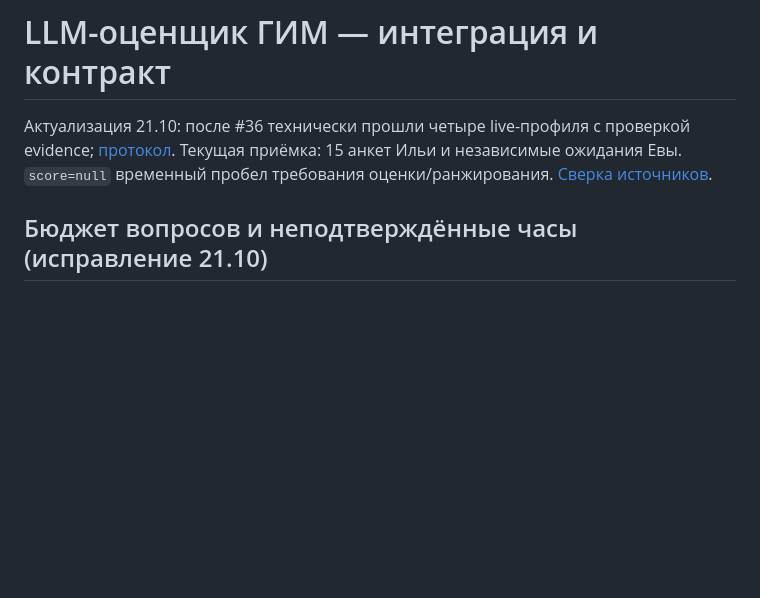
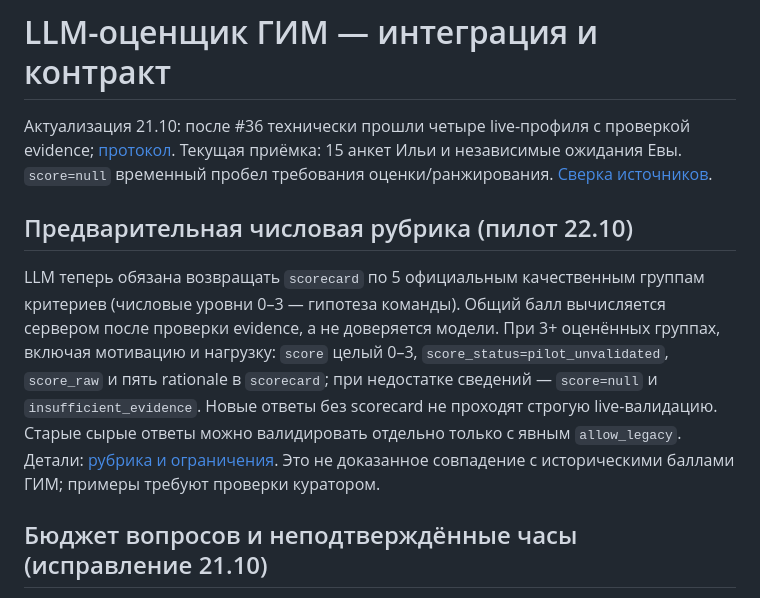
Before and after one commit to Ai-b0ss/code-with-purpose-2-2026, a Markdown page: docs/11-llm-evaluator.md, the part around the change. GitHub-like rendering; blank space fills up the shorter version.

Commit message:
docs: update scoring status and score-enabled team package

```diff
--- a/docs/11-llm-evaluator.md
+++ b/docs/11-llm-evaluator.md
@@ -1,6 +1,10 @@
 # LLM-оценщик ГИМ — интеграция и контракт
 
 Актуализация 21.10: после #36 технически прошли четыре live-профиля с проверкой evidence; [протокол](16-deepseek-evidence-fix-20261021.md). Текущая приёмка: 15 анкет Ильи и независимые ожидания Евы. `score=null` временный пробел требования оценки/ранжирования. [Сверка источников](18-criteria-source-audit-20261021.md).
+
+## Предварительная числовая рубрика (пилот 22.10)
+
+LLM теперь обязана возвращать `scorecard` по 5 официальным качественным группам критериев (числовые уровни 0–3 — гипотеза команды). Общий балл вычисляется сервером после проверки evidence, а не доверяется модели. При 3+ оценённых группах, включая мотивацию и нагрузку: `score` целый 0–3, `score_status=pilot_unvalidated`, `score_raw` и пять rationale в `scorecard`; при недостатке сведений — `score=null` и `insufficient_evidence`. Новые ответы без scorecard не проходят строгую live-валидацию. Старые сырые ответы можно валидировать отдельно только с явным `allow_legacy`. Детали: [рубрика и ограничения](20-gim-scoring-pilot-20261022.md). Это не доказанное совпадение с историческими баллами ГИМ; примеры требуют проверки куратором.
 
 ## Бюджет вопросов и неподтверждённые часы (исправление 21.10)
 
```
